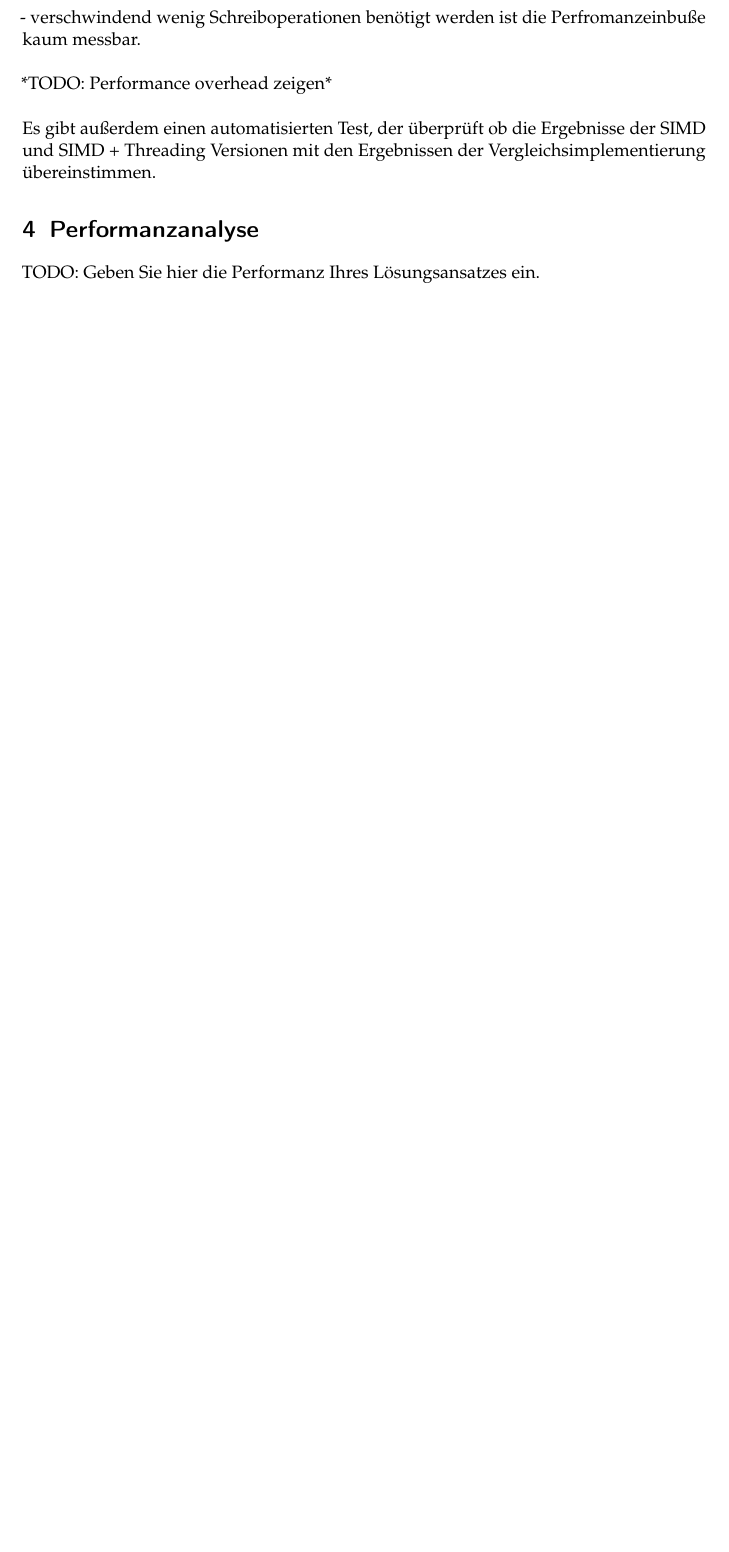
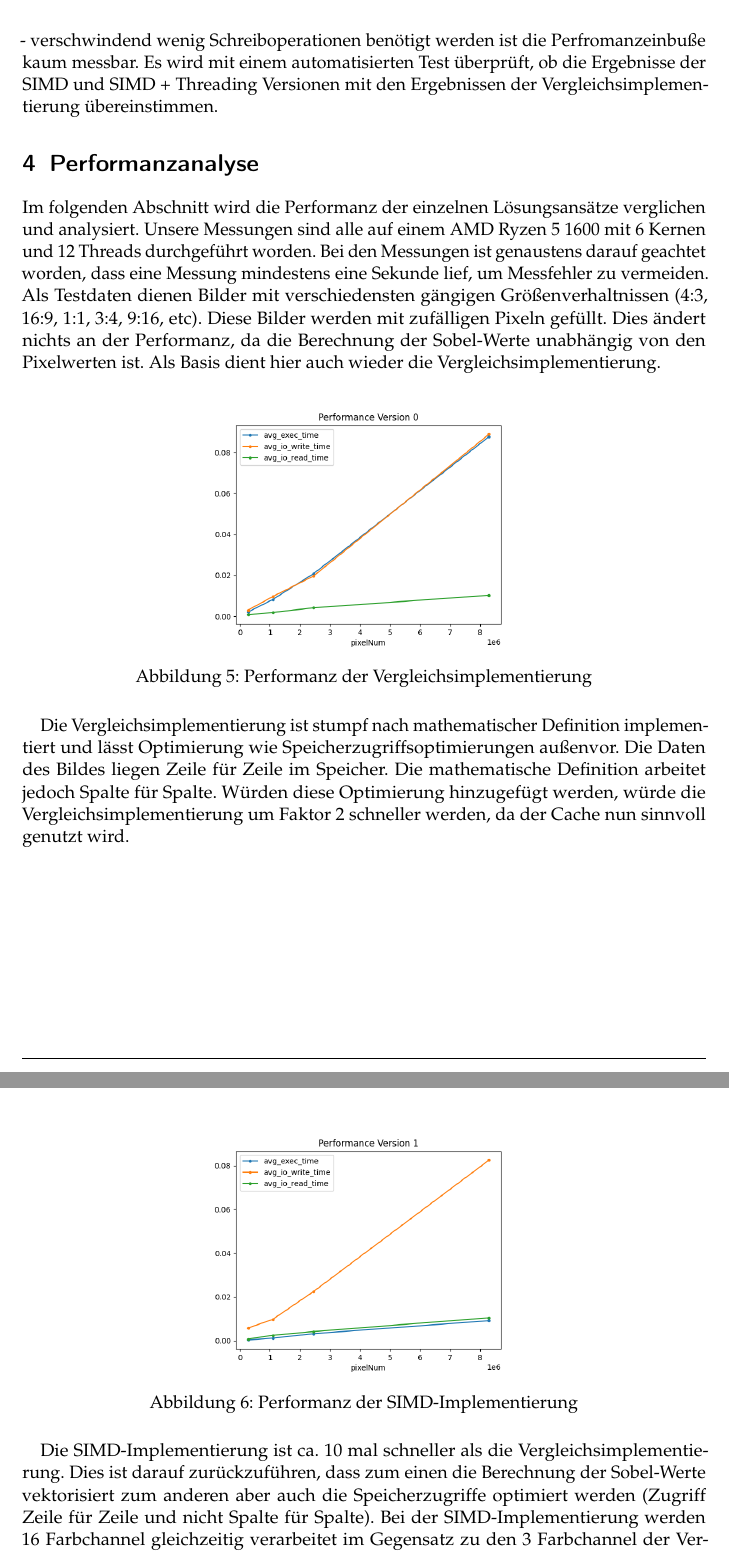
Before and after one commit to cato447/GRA_Teamprojekt, a LaTeX document (Ausarbeitung/Ausarbeitung.tex): part of page 6 of 6 before the commit and two parts of pages 6 and 7 of 7 after it, the two joined at a grey line, cut so that both start at the same text, the shorter picture padded with empty space. Compiled offline with pdfLaTeX.

Commit message:
WIP Performance

```diff
--- a/Ausarbeitung/Ausarbeitung.tex
+++ b/Ausarbeitung/Ausarbeitung.tex
@@ -185,8 +185,30 @@ Des weiteren wurden Unittests hinzugefügt, die überprüfen, ob die Hilfsfunkti
 Die optimierten Versionen SIMD \ref{sec:simd-implementierung} und SIMD mit Threading \ref{sec:simd-threading} erzielen Ergebnisse, die denen der Verlgiechimplementierung exakt entsprechen.
 Um das zu erreichen, wird der in Version 1 implizit entstehende schwarze Rand explizit links und rechts nach der Berechnung hinzugefügt.
 Da dafür - für Bilder mit herkömmlicher Größe - verschwindend wenig Schreiboperationen benötigt werden ist die Perfromanzeinbuße kaum messbar.
-\\\\
-*TODO: Performance overhead zeigen*
-\\\\
-Es gibt außerdem einen automatisierten Test, der überprüft ob die Ergebnisse der SIMD und SIMD + Threading Versionen mit den
+Es wird mit einem automatisierten Test überprüft, ob die Ergebnisse der SIMD und SIMD + Threading Versionen mit den
 Ergebnissen der Vergleichsimplementierung übereinstimmen.
+\section{Performanzanalyse}
+Im folgenden Abschnitt wird die Performanz der einzelnen Lösungsansätze verglichen und analysiert.
+Unsere Messungen sind alle auf einem AMD Ryzen 5 1600 mit 6 Kernen und 12 Threads durchgeführt worden.
+Bei den Messungen ist genaustens darauf geachtet worden, dass eine Messung mindestens eine Sekunde lief, um Messfehler zu vermeiden.
+Als Testdaten dienen Bilder mit verschiedensten gängigen Größenverhaltnissen (4:3, 16:9, 1:1, 3:4, 9:16, etc).
+Diese Bilder werden mit zufälligen Pixeln gefüllt. Dies ändert nichts an der Performanz, da die Berechnung der Sobel-Werte unabhängig von den Pixelwerten ist.
+Als Basis dient hier auch wieder die Vergleichsimplementierung.
+\begin{figure}[H]
+    \centering
+    \includegraphics[width=0.5\columnwidth]{graphics/performance_vergleich.png}
+    \caption{Performanz der Vergleichsimplementierung}
+    \label{fig:performanz}
+\end{figure}
+Die Vergleichsimplementierung ist stumpf nach mathematischer Definition implementiert und lässt Optimierung wie Speicherzugriffsoptimierungen außenvor.
+Die Daten des Bildes liegen Zeile für Zeile im Speicher. Die mathematische Definition arbeitet jedoch Spalte für Spalte.
+Würden diese Optimierung hinzugefügt werden, würde die Vergleichsimplementierung um Faktor 2 schneller werden, da der Cache nun sinnvoll genutzt wird.
+\begin{figure}[H]
+    \centering
+    \includegraphics[width=0.5\columnwidth]{graphics/performance_simd.png}
+    \caption{Performanz der SIMD-Implementierung}
+    \label{fig:performanz-simd}
+\end{figure}
+Die SIMD-Implementierung ist ca. 10 mal schneller als die Vergleichsimplementierung.
+Dies ist darauf zurückzuführen, dass zum einen die Berechnung der Sobel-Werte vektorisiert zum anderen aber auch die Speicherzugriffe optimiert werden (Zugriff Zeile für Zeile und nicht Spalte für Spalte).
+Bei der SIMD-Implementierung werden 16 Farbchannel gleichzeitig verarbeitet im Gegensatz zu den 3 Farbchannel der Vergleichsimplementierung.
@@ -193,16 +219,11 @@ Ergebnissen der Vergleichsimplementierung übereinstimmen.
 
-\section{Performanzanalyse}
-
-TODO: Geben Sie hier die Performanz Ihres Lösungsansatzes ein.
-
+In der Einleitung wurde bereits erwähnt, dass normalerweise die Berechnung der Sobel-Werte auf Graustufenbildern durchgeführt wird.
+Wir haben unsere Implementierung der interesse halber auch auf Graustufenbildern getestet.
 \section{Zusammenfassung und Ausblick}
-
 TODO: Geben Sie hier eine kurze Zusammenfassung und einen Ausblick ein.
-
 % TODO: Fuegen Sie Ihre Quellen der Datei Ausarbeitung.bib hinzu
 % Referenzieren Sie diese dann mit \cite{}.
 % Beispiel: CR2 ist ein Register der x86-Architektur~\cite{intel2017man}.
 \bibliographystyle{plain}
 \bibliography{Ausarbeitung}
-
 \end{document}
```
Also changed, not shown: Ausarbeitung/graphics/performance_simd.png (added), Ausarbeitung/graphics/performance_vergleich.png (added), Ausarbeitung/Ausarbeitung.tex (4 more changed lines).
